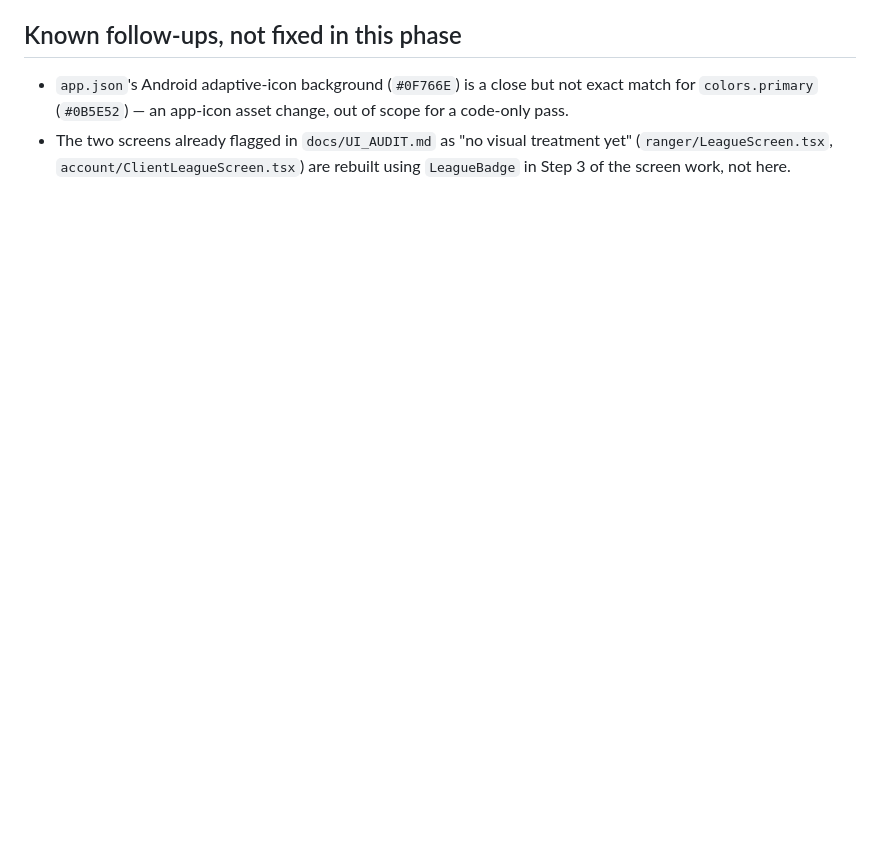
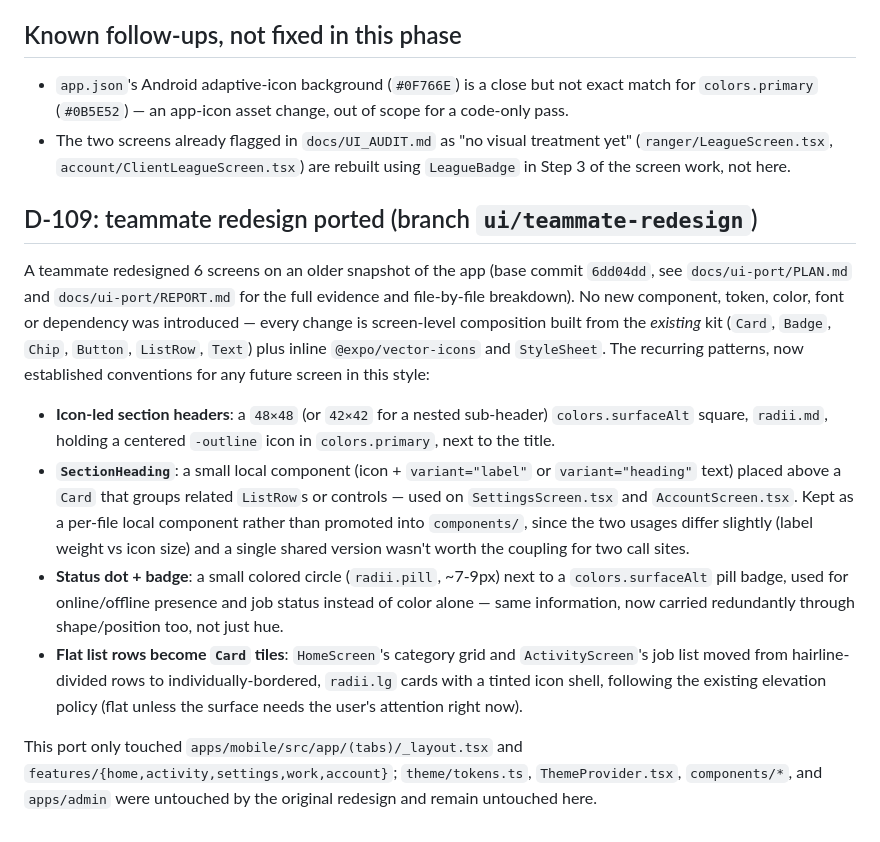
Before and after one commit to Dhivakar40/Haggler, a Markdown page: docs/DESIGN_SYSTEM.md, the part around the change. Rendered like a GitHub page; blank space fills up the shorter version.

```diff
--- a/docs/DESIGN_SYSTEM.md
+++ b/docs/DESIGN_SYSTEM.md
@@ -84,3 +84,31 @@ noting for every screen test from here on:
 - The two screens already flagged in `docs/UI_AUDIT.md` as "no visual treatment yet"
   (`ranger/LeagueScreen.tsx`, `account/ClientLeagueScreen.tsx`) are rebuilt using `LeagueBadge` in
   Step 3 of the screen work, not here.
+
+## D-109: teammate redesign ported (branch `ui/teammate-redesign`)
+
+A teammate redesigned 6 screens on an older snapshot of the app (base commit `6dd04dd`, see
+`docs/ui-port/PLAN.md` and `docs/ui-port/REPORT.md` for the full evidence and file-by-file
+breakdown). No new component, token, color, font or dependency was introduced — every change is
+screen-level composition built from the *existing* kit (`Card`, `Badge`, `Chip`, `Button`,
+`ListRow`, `Text`) plus inline `@expo/vector-icons` and `StyleSheet`. The recurring patterns, now
+established conventions for any future screen in this style:
+
+- **Icon-led section headers**: a `48×48` (or `42×42` for a nested sub-header) `colors.surfaceAlt`
+  square, `radii.md`, holding a centered `-outline` icon in `colors.primary`, next to the title.
+- **`SectionHeading`**: a small local component (icon + `variant="label"` or `variant="heading"`
+  text) placed above a `Card` that groups related `ListRow`s or controls — used on
+  `SettingsScreen.tsx` and `AccountScreen.tsx`. Kept as a per-file local component rather than
+  promoted into `components/`, since the two usages differ slightly (label weight vs icon size) and
+  a single shared version wasn't worth the coupling for two call sites.
+- **Status dot + badge**: a small colored circle (`radii.pill`, ~7-9px) next to a
+  `colors.surfaceAlt` pill badge, used for online/offline presence and job status instead of color
+  alone — same information, now carried redundantly through shape/position too, not just hue.
+- **Flat list rows become `Card` tiles**: `HomeScreen`'s category grid and `ActivityScreen`'s job
+  list moved from hairline-divided rows to individually-bordered, `radii.lg` cards with a tinted
+  icon shell, following the existing elevation policy (flat unless the surface needs the user's
+  attention right now).
+
+This port only touched `apps/mobile/src/app/(tabs)/_layout.tsx` and
+`features/{home,activity,settings,work,account}`; `theme/tokens.ts`, `ThemeProvider.tsx`,
+`components/*`, and `apps/admin` were untouched by the original redesign and remain untouched here.
```
Also changed, not shown: docs/DECISIONS.md (+34 -0 lines).
